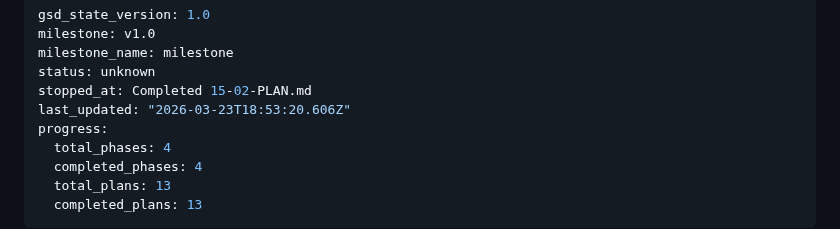
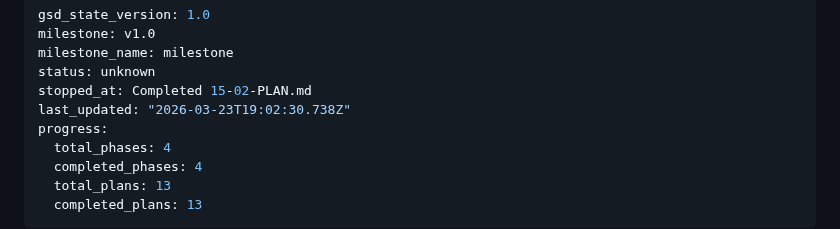
Before and after one commit to AlexTalorJr/source-code-security-ai-checker, a Markdown page: .planning/STATE.md, the part around the change. Rendered like a GitHub page.

```diff
--- a/.planning/STATE.md
+++ b/.planning/STATE.md
@@ -4,7 +4,7 @@ milestone: v1.0
 milestone_name: milestone
 status: unknown
 stopped_at: Completed 15-02-PLAN.md
-last_updated: "2026-03-23T18:53:20.606Z"
+last_updated: "2026-03-23T19:02:30.738Z"
 progress:
   total_phases: 4
   completed_phases: 4
```
Also changed, not shown: .planning/ROADMAP.md (+1 -1 lines), 1 other file.
